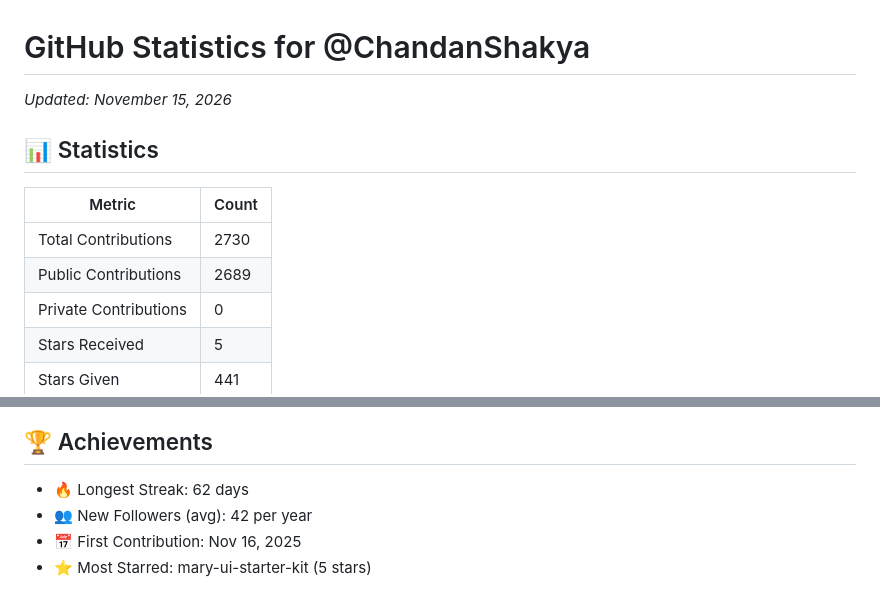
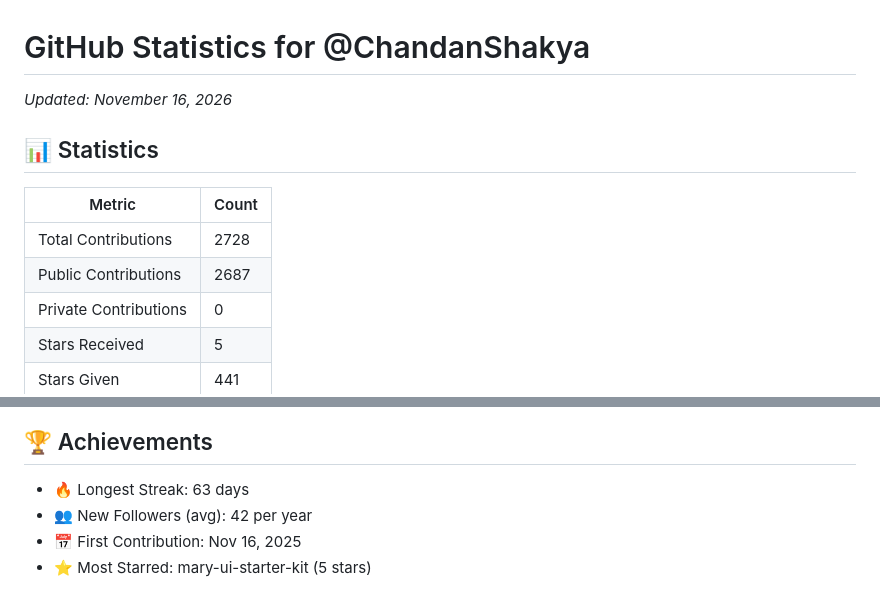
Before and after one commit to ChandanShakya/github-stats-daily, a Markdown page: README.md, 2 parts joined by grey strips. Drawn GitHub-style.

Commit message:
Update stats for 2026-11-16 11:17:38 UTC

```diff
--- a/README.md
+++ b/README.md
@@ -1,11 +1,11 @@
 # GitHub Statistics for @ChandanShakya
-*Updated: November 15, 2026*
+*Updated: November 16, 2026*
 
 ## 📊 Statistics
 | Metric | Count |
 |--------|--------|
-| Total Contributions | 2730 |
-| Public Contributions | 2689 |
+| Total Contributions | 2728 |
+| Public Contributions | 2687 |
 | Private Contributions | 0 |
 | Stars Received | 5 |
 | Stars Given | 441 |
@@ -20,7 +20,7 @@
 
 ## 🏆 Achievements
 
-- 🔥 Longest Streak: 62 days
+- 🔥 Longest Streak: 63 days
 - 👥 New Followers (avg): 42 per year
 - 📅 First Contribution: Nov 16, 2025
 - ⭐ Most Starred: mary-ui-starter-kit (5 stars)
```
Also changed, not shown: contribution_graph.png.
